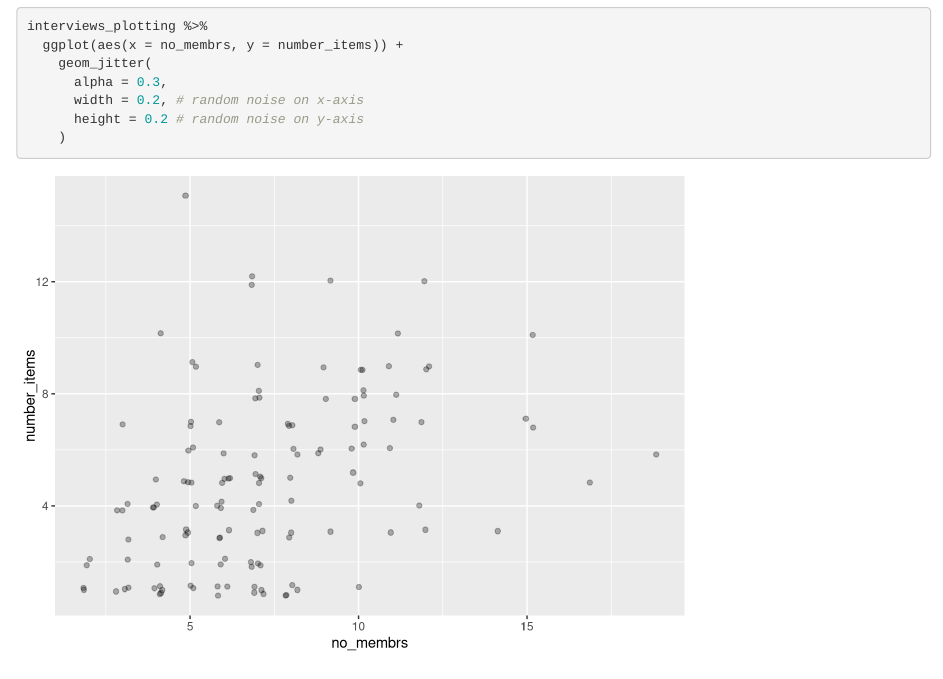
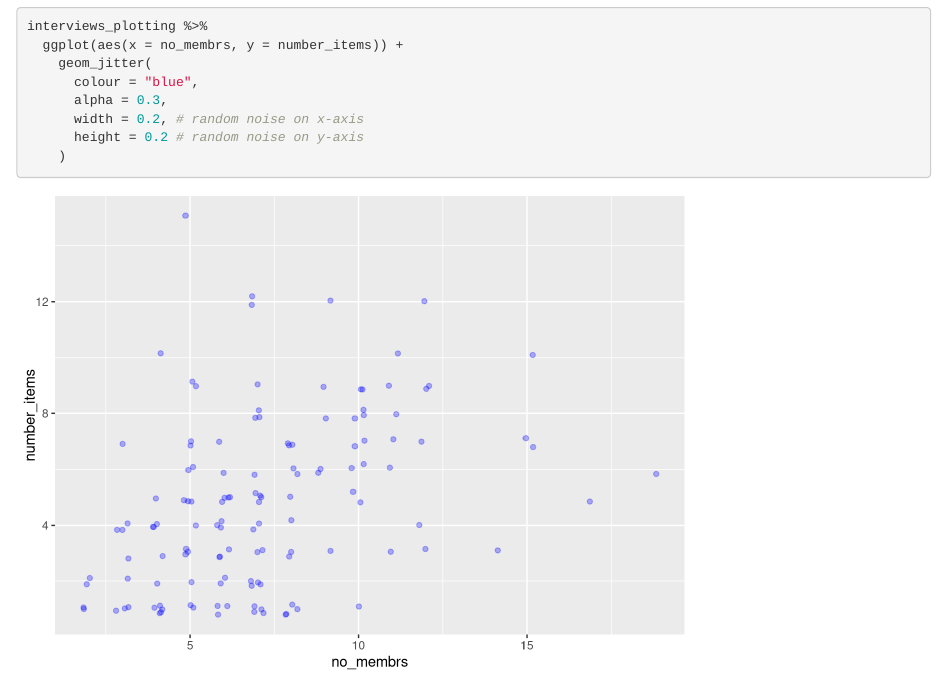
Before and after one commit to FSElsen/2023-02-Data-Carpentry-Notes, an R Markdown document (data-carpentry/documents/awesome-report.Rmd): the page in a window 1100 px wide, from 1620 px down. Rendered offline with R 4.5, knitr and Pandoc, with nearby package versions; code that draws random numbers runs with fixed seeds of ours.

Commit message:
gitautosync update 43

```diff
--- a/data-carpentry/documents/awesome-report.Rmd
+++ b/data-carpentry/documents/awesome-report.Rmd
@@ -69,6 +69,7 @@ interviews_plotting %>%
 interviews_plotting %>%
   ggplot(aes(x = no_membrs, y = number_items)) +
     geom_jitter(
+      colour = "blue",
       alpha = 0.3,
       width = 0.2, # random noise on x-axis
       height = 0.2 # random noise on y-axis
```
